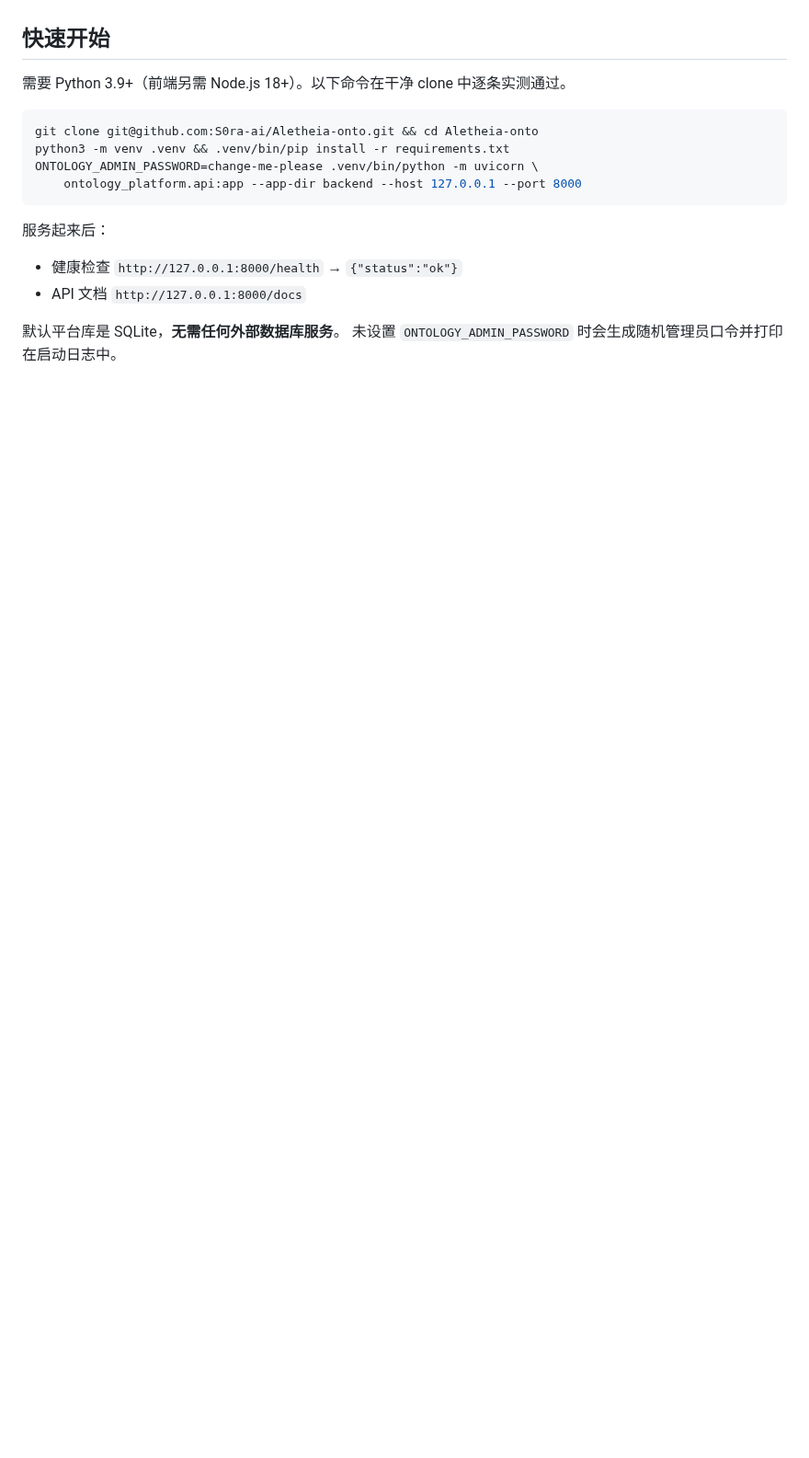
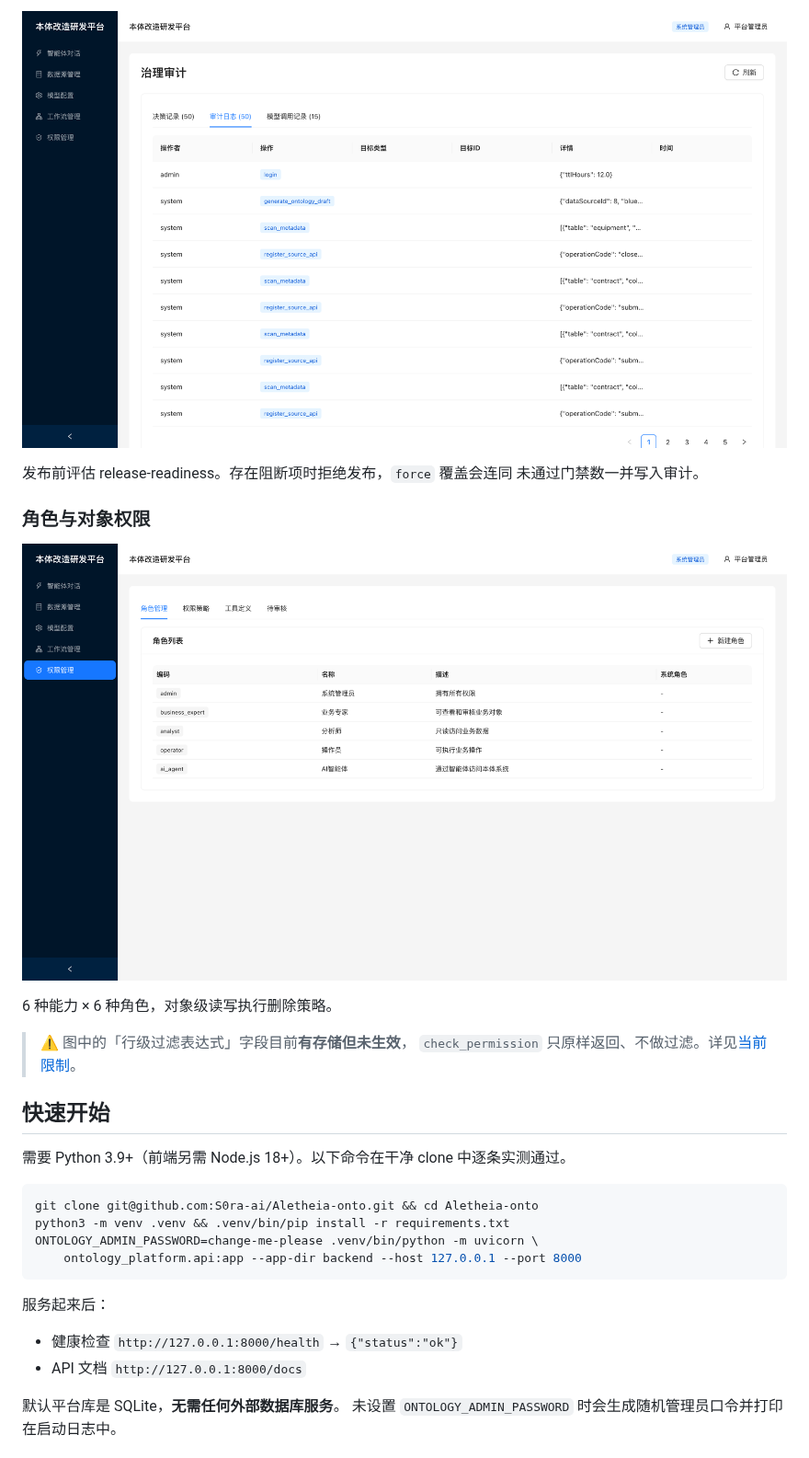
Before and after one commit to S0ra-ai/Aletheia-onto, a Markdown page: README.md, the part around one of its changes. Shown at 92% size. Drawn GitHub-style; pictures changed too: docs/images/04-governance-release-gate.png (added), docs/images/05-roles-and-permissions.png (added); blank space fills up the shorter version.

```diff
--- a/README.md
+++ b/README.md
@@ -47,3 +77,16 @@ Aletheia（ἀλήθεια）是古希腊语的「真理」，亦为真理女神
+![治理与发布门禁](docs/images/04-governance-release-gate.png)
+
+发布前评估 release-readiness。存在阻断项时拒绝发布，`force` 覆盖会连同
+未通过门禁数一并写入审计。
+
+### 角色与对象权限
+
+![角色与对象权限](docs/images/05-roles-and-permissions.png)
+
+6 种能力 × 6 种角色，对象级读写执行删除策略。
+
+> ⚠️ 图中的「行级过滤表达式」字段目前**有存储但未生效**，
+> `check_permission` 只原样返回、不做过滤。详见[当前限制](#当前限制)。
 
 ## 快速开始
 
```
Also changed, not shown: other parts of README.md (+30 -0 lines), CONTRIBUTING.md (+19 -0 lines), README.en.md (+41 -0 lines), docs/images/01-semantic-qa-with-evidence.png (added), docs/images/02-data-source-onboarding.png (added), docs/images/03-ontology-objects.png (added).
